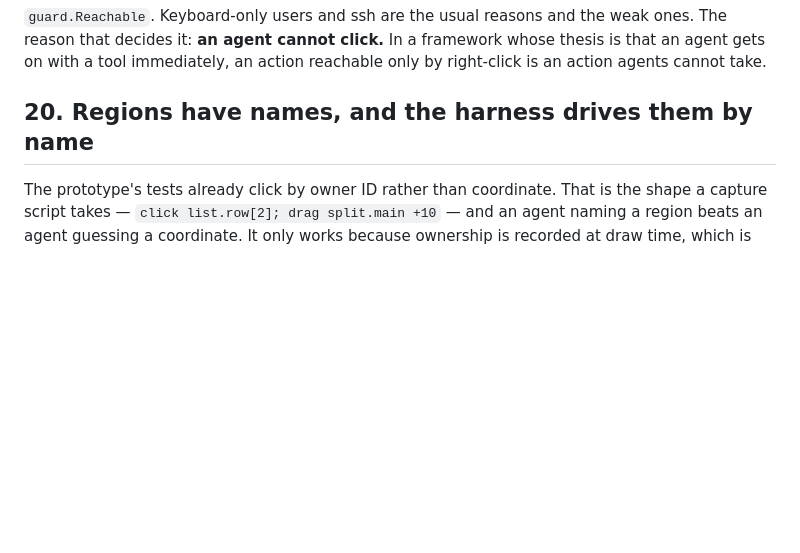
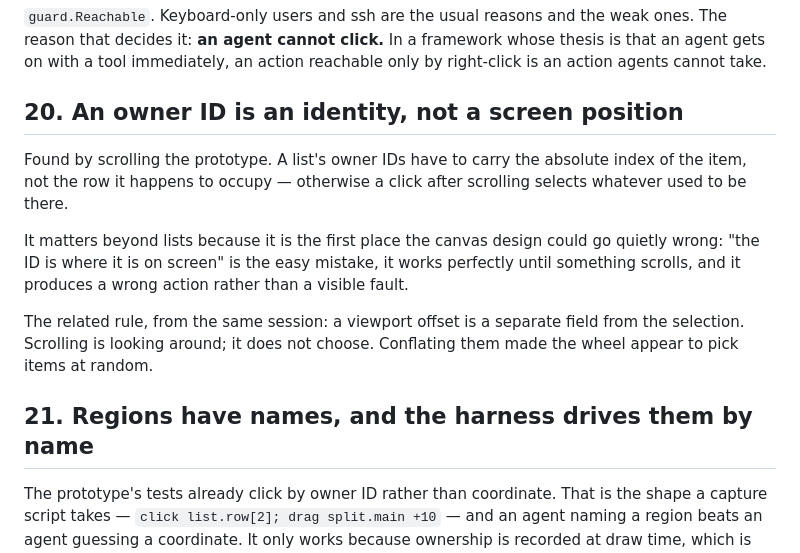
Before and after one commit to richarddavenport/tuikit, a Markdown page: design/decisions.md, the part around the change. GitHub-like rendering; blank space fills up the shorter version.

```diff
--- a/design/decisions.md
+++ b/design/decisions.md
@@ -242,7 +242,22 @@ ones. The reason that decides it: **an agent cannot click.** In a framework whos
 thesis is that an agent gets on with a tool immediately, an action reachable only
 by right-click is an action agents cannot take.
 
-## 20. Regions have names, and the harness drives them by name
+## 20. An owner ID is an identity, not a screen position
+
+Found by scrolling the prototype. A list's owner IDs have to carry the absolute
+index of the item, not the row it happens to occupy — otherwise a click after
+scrolling selects whatever used to be there.
+
+It matters beyond lists because it is the first place the canvas design could go
+quietly wrong: "the ID is where it is on screen" is the easy mistake, it works
+perfectly until something scrolls, and it produces a wrong action rather than a
+visible fault.
+
+The related rule, from the same session: a viewport offset is a separate field
+from the selection. Scrolling is looking around; it does not choose. Conflating
+them made the wheel appear to pick items at random.
+
+## 21. Regions have names, and the harness drives them by name
 
 The prototype's tests already click by owner ID rather than coordinate. That is
 the shape a capture script takes — `click list.row[2]; drag split.main +10` —
```
Also changed, not shown: design/mouse.md (+30 -1 lines).
